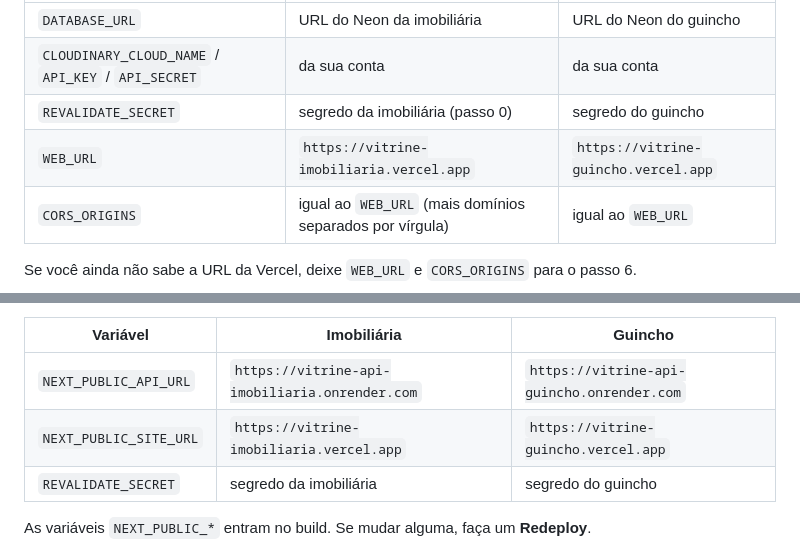
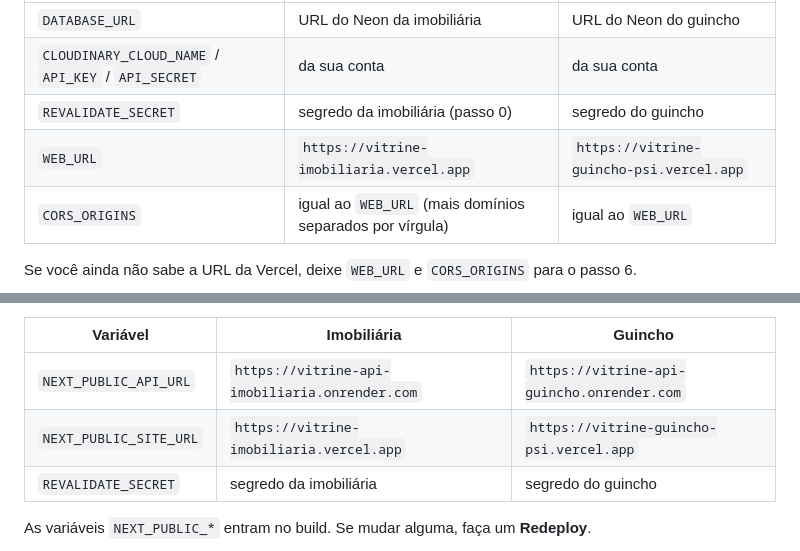
Before and after one commit to pedrobastosdev/vitrine-template, a Markdown page: DEPLOY.md, 2 parts joined by grey strips. GitHub-like rendering.

```diff
--- a/DEPLOY.md
+++ b/DEPLOY.md
@@ -78,7 +78,7 @@ Para resetar uma demo pública (alguém bagunçou os dados), é só rodar o seed
 | `DATABASE_URL` | URL do Neon da imobiliária | URL do Neon do guincho |
 | `CLOUDINARY_CLOUD_NAME` / `API_KEY` / `API_SECRET` | da sua conta | da sua conta |
 | `REVALIDATE_SECRET` | segredo da imobiliária (passo 0) | segredo do guincho |
-| `WEB_URL` | `https://vitrine-imobiliaria.vercel.app` | `https://vitrine-guincho.vercel.app` |
+| `WEB_URL` | `https://vitrine-imobiliaria.vercel.app` | `https://vitrine-guincho-psi.vercel.app` |
 | `CORS_ORIGINS` | igual ao `WEB_URL` (mais domínios separados por vírgula) | igual ao `WEB_URL` |
 
 Se você ainda não sabe a URL da Vercel, deixe `WEB_URL` e `CORS_ORIGINS` para o passo 6.
@@ -103,7 +103,7 @@ Crie dois projetos importando o mesmo repositório:
 | Variável | Imobiliária | Guincho |
 | --- | --- | --- |
 | `NEXT_PUBLIC_API_URL` | `https://vitrine-api-imobiliaria.onrender.com` | `https://vitrine-api-guincho.onrender.com` |
-| `NEXT_PUBLIC_SITE_URL` | `https://vitrine-imobiliaria.vercel.app` | `https://vitrine-guincho.vercel.app` |
+| `NEXT_PUBLIC_SITE_URL` | `https://vitrine-imobiliaria.vercel.app` | `https://vitrine-guincho-psi.vercel.app` |
 | `REVALIDATE_SECRET` | segredo da imobiliária | segredo do guincho |
 
 As variáveis `NEXT_PUBLIC_*` entram no build. Se mudar alguma, faça um **Redeploy**.
```
Also changed, not shown: README.md (+21 -4 lines), docs/demos-mobile.jpg (added), docs/guincho-desktop.jpg (added), docs/imobiliaria-desktop.jpg (added), docs/painel-item.jpg (added), docs/painel-site.gif (added), docs/painel-visao-geral-e-celular.jpg (added).
